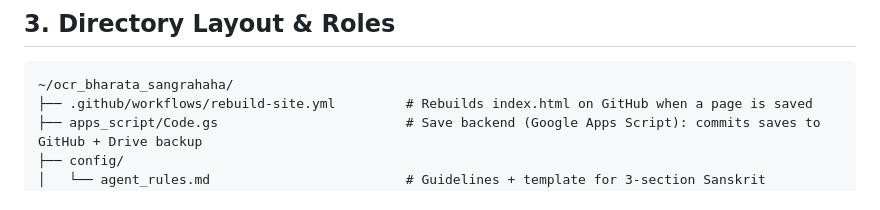
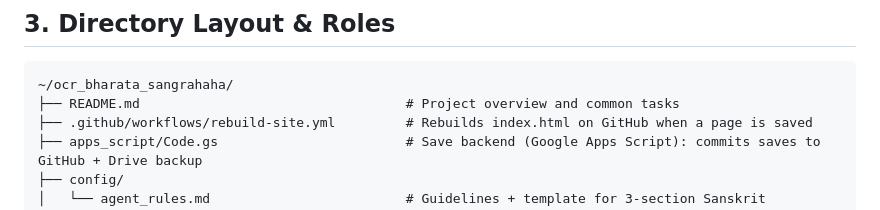
Before and after one commit to sramaka/bharata-review, a Markdown page: project_context_specification.md, the part around the change. GitHub-like rendering.

Commit message:
Add a project README
Co-Authored-By: Claude Opus 5.5 <noreply@anthropic.com>

````diff
--- a/project_context_specification.md
+++ b/project_context_specification.md
@@ -20,6 +20,7 @@ Digitize, transcribe, and verify the classical Sanskrit work *Bhārata Saṅgrah
 
 ```text
 ~/ocr_bharata_sangrahaha/
+├── README.md                                  # Project overview and common tasks
 ├── .github/workflows/rebuild-site.yml         # Rebuilds index.html on GitHub when a page is saved
 ├── apps_script/Code.gs                        # Save backend (Google Apps Script): commits saves to GitHub + Drive backup
 ├── config/
````
Also changed, not shown: README.md (added, +85 -0 lines).
